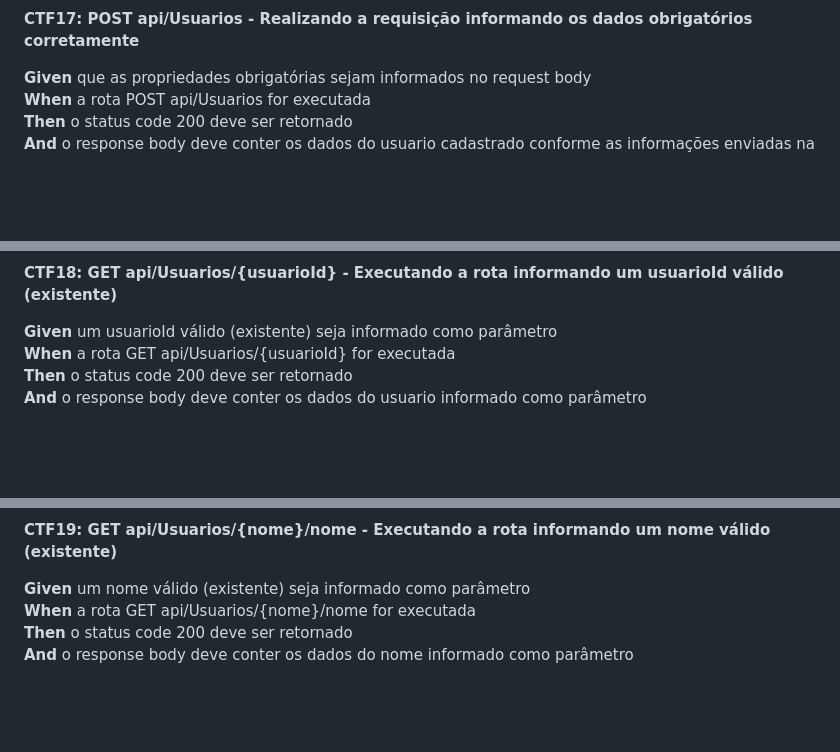
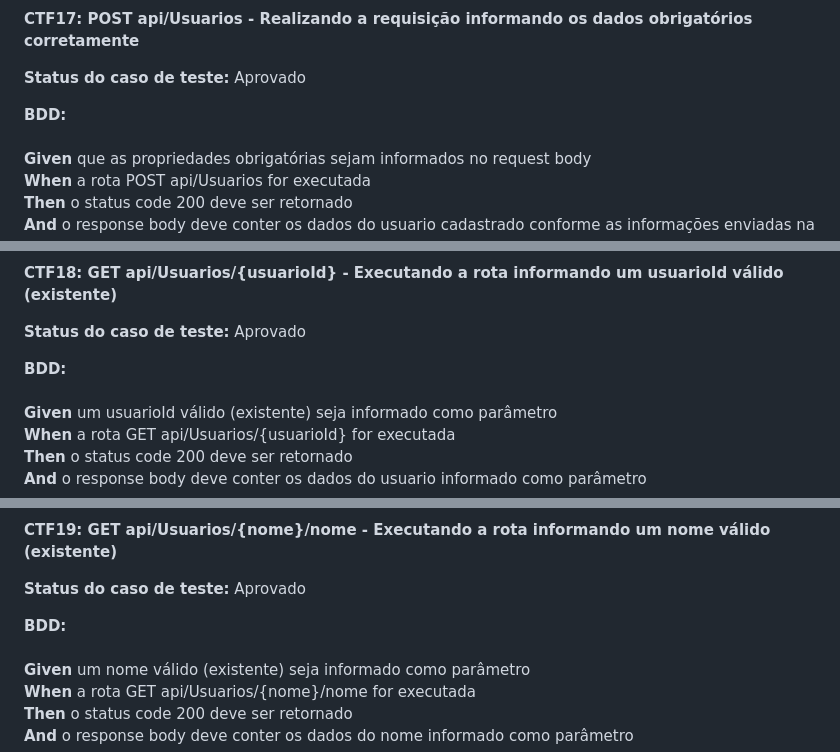
Before and after one commit to ICEI-PUC-Minas-PMV-ADS/pmv-ads-2023-2-e5-proj-empext-t1-pmv-ads-2023-2-e5-projgestaobiblioteca, a Markdown page: docs/04-Testes de Software.md, 3 parts joined by grey strips. Rendered like a GitHub page; blank space fills up the shorter version.

```diff
--- a/docs/04-Testes de Software.md
+++ b/docs/04-Testes de Software.md
@@ -424,6 +422,9 @@ Acervo excluído no banco de dados:
 
 **CTF17: POST api/Usuarios - Realizando a requisição informando os dados obrigatórios corretamente**<br>
 
+**Status do caso de teste:** Aprovado<br>
+
+**BDD:**<br/><br/>
 **Given** que as propriedades obrigatórias sejam informados no request body<br>
 **When** a rota POST api/Usuarios for executada<br>
 **Then** o status code 200 deve ser retornado<br>
@@ -433,5 +441,8 @@ Acervo excluído no banco de dados:
 **CTF18: GET api/Usuarios/{usuarioId} - Executando a rota informando um usuarioId válido (existente)**<br>
 
+**Status do caso de teste:** Aprovado<br>
+
+**BDD:**<br/><br/>
 **Given** um usuarioId válido (existente) seja informado como parâmetro<br>
 **When** a rota GET api/Usuarios/{usuarioId} for executada<br>
 **Then** o status code 200 deve ser retornado<br>
@@ -440,5 +457,8 @@ Acervo excluído no banco de dados:
 **CTF19: GET api/Usuarios/{nome}/nome - Executando a rota informando um nome válido (existente)**<br>
 
+**Status do caso de teste:** Aprovado<br>
+
+**BDD:**<br/><br/>
 **Given** um nome válido (existente) seja informado como parâmetro<br>
 **When** a rota GET api/Usuarios/{nome}/nome for executada<br>
 **Then** o status code 200 deve ser retornado<br>
```
Also changed, not shown: other parts of docs/04-Testes de Software.md (+45 -10 lines).
